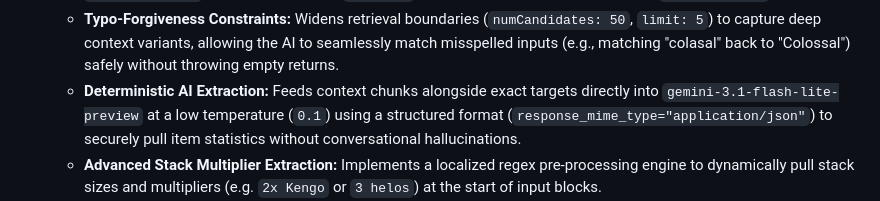
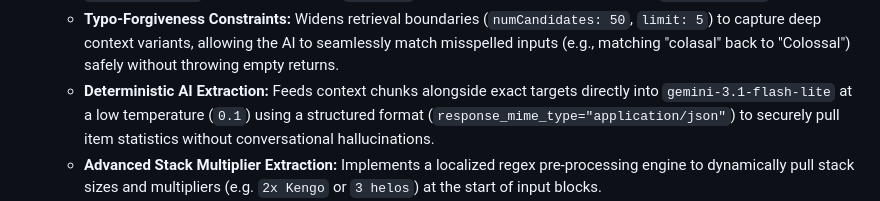
Before and after one commit to ShifoSan/SILK-Discord-Bot, a Markdown page: AGENTS.md, the part around the change. Drawn GitHub-style.

Commit message:
Fix typo in AI extraction description in AGENTS.md

```diff
--- a/AGENTS.md
+++ b/AGENTS.md
@@ -284,7 +284,7 @@ S.I.L.K. is a modular Discord bot written in Python using discord.py. It is curr
 * **Core Logic & Features:**
     * **Vector Ingestion Search:** Vectorizes user inputs using the `gemini-embedding-2` model and queries the MongoDB `aotr_knowledge` collection inside the `silk_bot` database utilizing a dedicated Atlas `$vectorSearch` pipeline.
     * **Typo-Forgiveness Constraints:** Widens retrieval boundaries (`numCandidates: 50`, `limit: 5`) to capture deep context variants, allowing the AI to seamlessly match misspelled inputs (e.g., matching "colasal" back to "Colossal") safely without throwing empty returns.
-    * **Deterministic AI Extraction:** Feeds context chunks alongside exact targets directly into `gemini-3.1-flash-lite-preview` at a low temperature (`0.1`) using a structured format (`response_mime_type="application/json"`) to securely pull item statistics without conversational hallucinations.
+    * **Deterministic AI Extraction:** Feeds context chunks alongside exact targets directly into `gemini-3.1-flash-lite` at a low temperature (`0.1`) using a structured format (`response_mime_type="application/json"`) to securely pull item statistics without conversational hallucinations.
     * **Advanced Stack Multiplier Extraction:** Implements a localized regex pre-processing engine to dynamically pull stack sizes and multipliers (e.g. `2x Kengo` or `3 helos`) at the start of input blocks.
     * **Deterministic Hybrid Multi-Tier Routing:** Intercepts incoming user query strings via native Python text filters to extract tier metadata (e.g., "lvl 10", "max", "lvl 0") before triggering a vector search. Strips these tracking keywords from the final database search query string to maximize RAG candidate retrieval scores within Atlas Vector Search index filters.
     * **Verdict Profit Margins:** Evaluates numeric asset weights to generate an analytical swap assessment via ratio scales:
```
